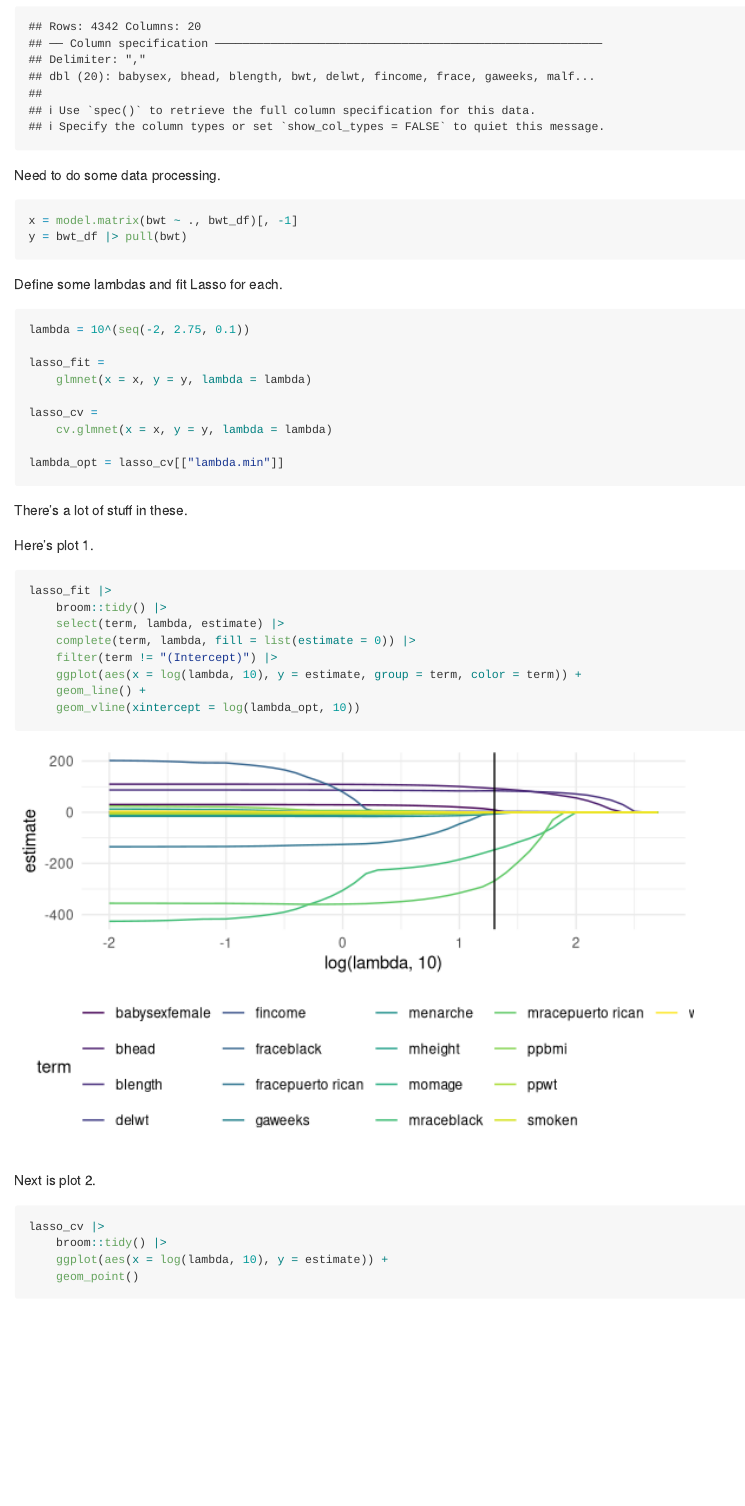
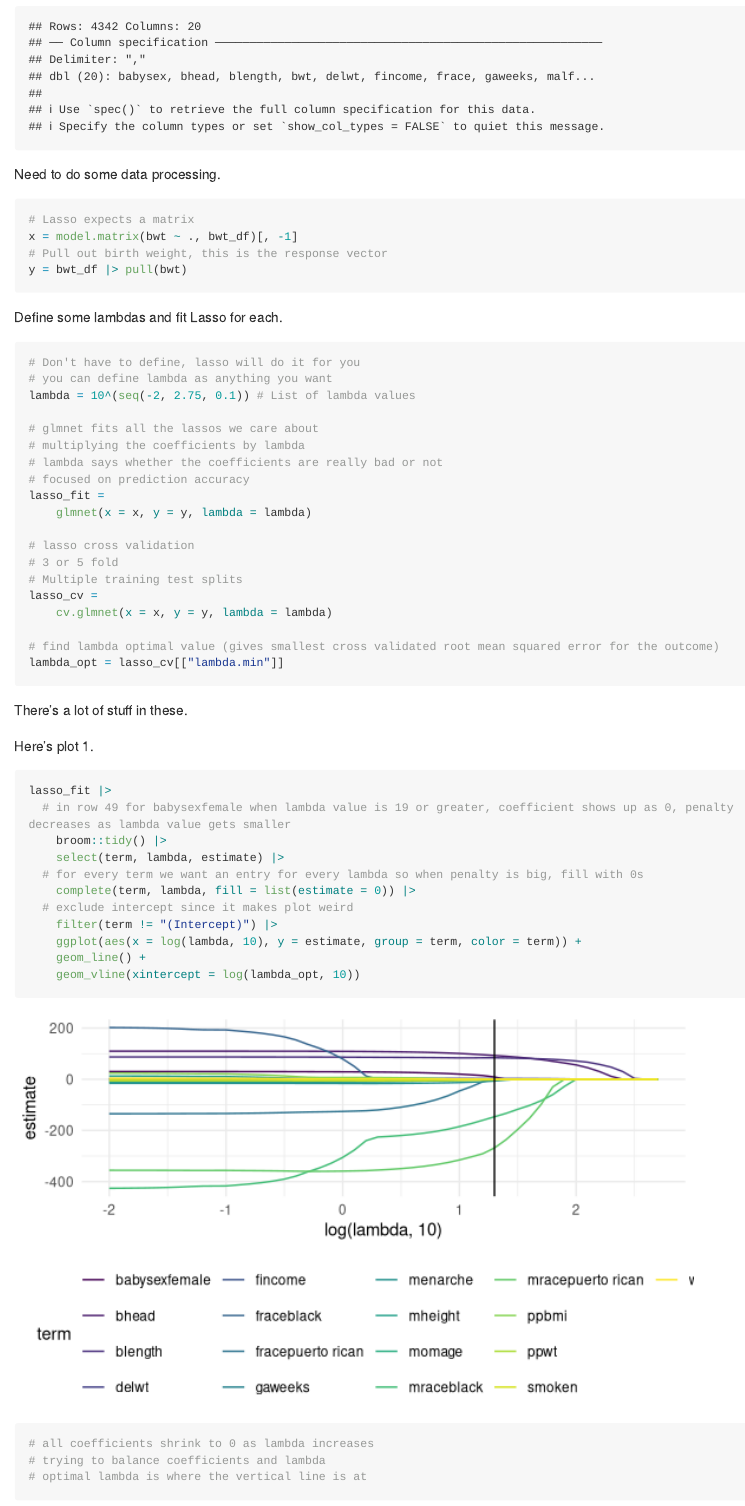
Before and after one commit to sijda123/extra_topics, an R Markdown document (stat_learning.Rmd): the page in a window 1100 px wide, from 1450 px down before the commit and from 1470 px down after it, so that both start at the same text. Rendered offline with R 4.5, knitr and Pandoc, with nearby package versions; long lines of code are wrapped; column names are cleaned by a stand-in for the janitor package.

Commit message:
update with 11/20 lecture

````diff
--- a/stat_learning.Rmd
+++ b/stat_learning.Rmd
@@ -39,6 +39,7 @@ set.seed(11)
 ## Do LASSO
 
 ```{r}
+# data cleaning
 bwt_df =
   read_csv("data/birthweight.csv") |>
   janitor::clean_names() |>
@@ -73,21 +74,33 @@ bwt_df =
 Need to do some data processing.
 
 ```{r}
+# Lasso expects a matrix
 x = model.matrix(bwt ~ ., bwt_df)[, -1]
+# Pull out birth weight, this is the response vector
 y = bwt_df |> pull(bwt)
 ```
 
 Define some lambdas and fit Lasso for each.
 
 ```{r}
-lambda = 10^(seq(-2, 2.75, 0.1))
+# Don't have to define, lasso will do it for you
+# you can define lambda as anything you want
+lambda = 10^(seq(-2, 2.75, 0.1)) # List of lambda values
 
+# glmnet fits all the lassos we care about
+# multiplying the coefficients by lambda
+# lambda says whether the coefficients are really bad or not
+# focused on prediction accuracy
 lasso_fit =
 	glmnet(x = x, y = y, lambda = lambda)
 
+# lasso cross validation
+# 3 or 5 fold
+# Multiple training test splits
 lasso_cv =
 	cv.glmnet(x = x, y = y, lambda = lambda)
 
+# find lambda optimal value (gives smallest cross validated root mean squared error for the outcome)
 lambda_opt = lasso_cv[["lambda.min"]]
 ```
 
@@ -98,13 +111,19 @@ Here's plot 1.
 
 ```{r}
 lasso_fit |>
+  # in row 49 for babysexfemale when lambda value is 19 or greater, coefficient shows up as 0, penalty decreases as lambda value gets smaller
 	broom::tidy() |>
 	select(term, lambda, estimate) |>
+  # for every term we want an entry for every lambda so when penalty is big, fill with 0s
 	complete(term, lambda, fill = list(estimate = 0)) |>
+  # exclude intercept since it makes plot weird
 	filter(term != "(Intercept)") |>
 	ggplot(aes(x = log(lambda, 10), y = estimate, group = term, color = term)) +
 	geom_line() +
 	geom_vline(xintercept = log(lambda_opt, 10))
+# all coefficients shrink to 0 as lambda increases
+# trying to balance coefficients and lambda
+# optimal lambda is where the vertical line is at
 ```
 
 Next is plot 2.
````
Also changed, not shown: stat_learning.md (added), stat_learning_files/figure-gfm/unnamed-chunk-10-1.png (added), stat_learning_files/figure-gfm/unnamed-chunk-13-1.png (added), stat_learning_files/figure-gfm/unnamed-chunk-6-1.png (added), stat_learning_files/figure-gfm/unnamed-chunk-7-1.png (added), stat_learning.Rmd (9 more changed lines).
